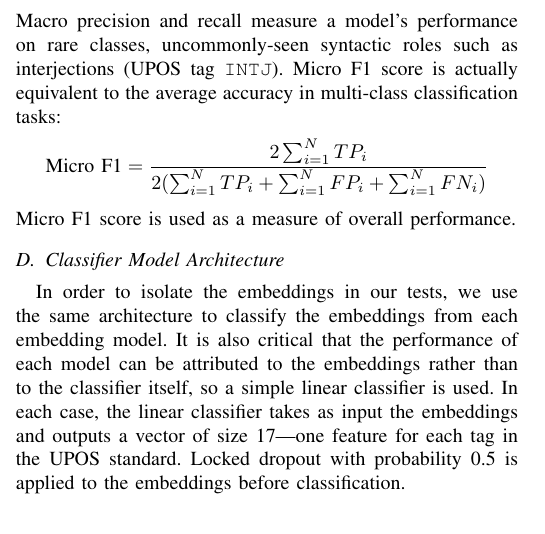
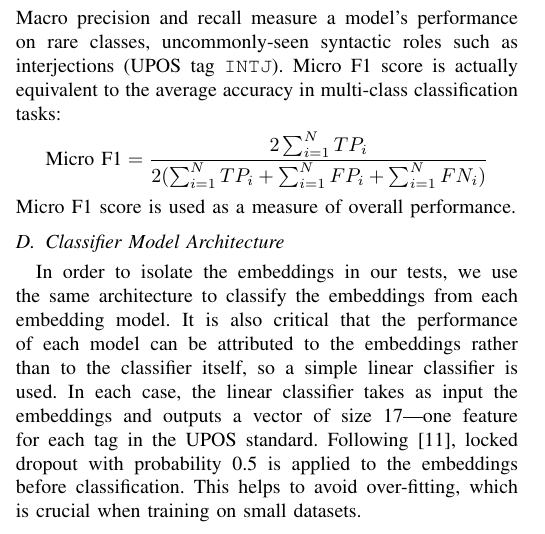
Before and after one commit to DNAPrototypeX/POS-Tagging-With-Word-Embeddings, a LaTeX paper (report/report.tex): part of one column of page 3 of 6, cut so that both start at the same text. Compiled offline with pdfLaTeX; a missing font is replaced by an installed copy or a similar font; a LaTeX package or settings file that is missing is left out.

Commit message:
small changes

```diff
--- a/report/report.tex
+++ b/report/report.tex
@@ -187,7 +187,7 @@ Macro precision and recall measure a model's performance on rare classes, uncomm
 Micro F1 score is used as a measure of overall performance.
 
 \subsection{Classifier Model Architecture}
-In order to isolate the embeddings in our tests, we use the same architecture to classify the embeddings from each embedding model. It is also critical that the performance of each model can be attributed to the embeddings rather than to the classifier itself, so a simple linear classifier is used. In each case, the linear classifier takes as input the embeddings and outputs a vector of size 17\textemdash one feature for each tag in the UPOS standard. Locked dropout with probability 0.5 is applied to the embeddings before classification.
+In order to isolate the embeddings in our tests, we use the same architecture to classify the embeddings from each embedding model. It is also critical that the performance of each model can be attributed to the embeddings rather than to the classifier itself, so a simple linear classifier is used. In each case, the linear classifier takes as input the embeddings and outputs a vector of size 17\textemdash one feature for each tag in the UPOS standard. Following \cite{FLERT}, locked dropout with probability 0.5 is applied to the embeddings before classification. This helps to avoid over-fitting, which is crucial when training on small datasets.
 
 \subsection{Model Training}
 Following Schweter and Akbik \cite{FLERT}, each model is trained using the Adam optimizer \cite{Kingma2014AdamAM} and cross-entropy loss. The learning rate is tailored to each model, and adjusted automatically with a learning rate scheduler to ensure fast convergence without instability or over-fitting. For the transformer based embedding models, the final layer of the embedding model itself is fine-tuned alongside the linear classifier.
```
Also changed, not shown: report/report.pdf.
